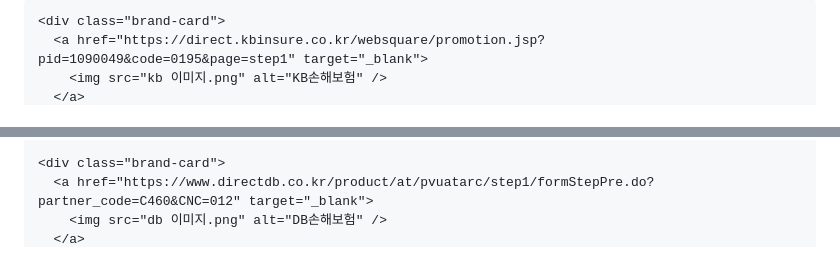
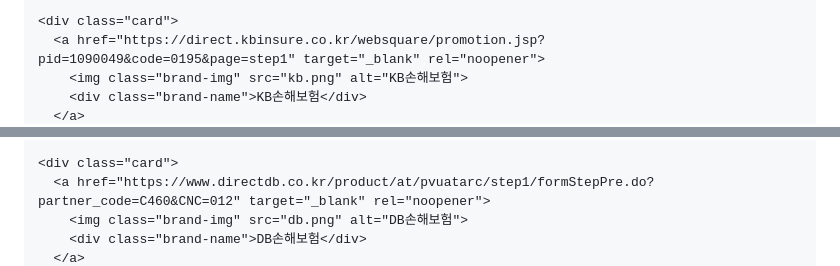
Before and after one commit to speedcont-creator/In-Direct-car-dealer, a Markdown page: README.md, 2 parts joined by grey strips. GitHub-like rendering.

```diff
--- a/README.md
+++ b/README.md
@@ -147,6 +47,7 @@
     </div>
 
-    <div class="brand-card">
-      <a href="https://direct.kbinsure.co.kr/websquare/promotion.jsp?pid=1090049&code=0195&page=step1" target="_blank">
-        <img src="kb 이미지.png" alt="KB손해보험" />
+    <div class="card">
+      <a href="https://direct.kbinsure.co.kr/websquare/promotion.jsp?pid=1090049&code=0195&page=step1" target="_blank" rel="noopener">
+        <img class="brand-img" src="kb.png" alt="KB손해보험">
+        <div class="brand-name">KB손해보험</div>
       </a>
@@ -154,6 +55,7 @@
     </div>
 
-    <div class="brand-card">
-      <a href="https://www.directdb.co.kr/product/at/pvuatarc/step1/formStepPre.do?partner_code=C460&CNC=012" target="_blank">
-        <img src="db 이미지.png" alt="DB손해보험" />
+    <div class="card">
+      <a href="https://www.directdb.co.kr/product/at/pvuatarc/step1/formStepPre.do?partner_code=C460&CNC=012" target="_blank" rel="noopener">
+        <img class="brand-img" src="db.png" alt="DB손해보험">
+        <div class="brand-name">DB손해보험</div>
       </a>
```
Also changed, not shown: other parts of README.md (+75 -162 lines).
